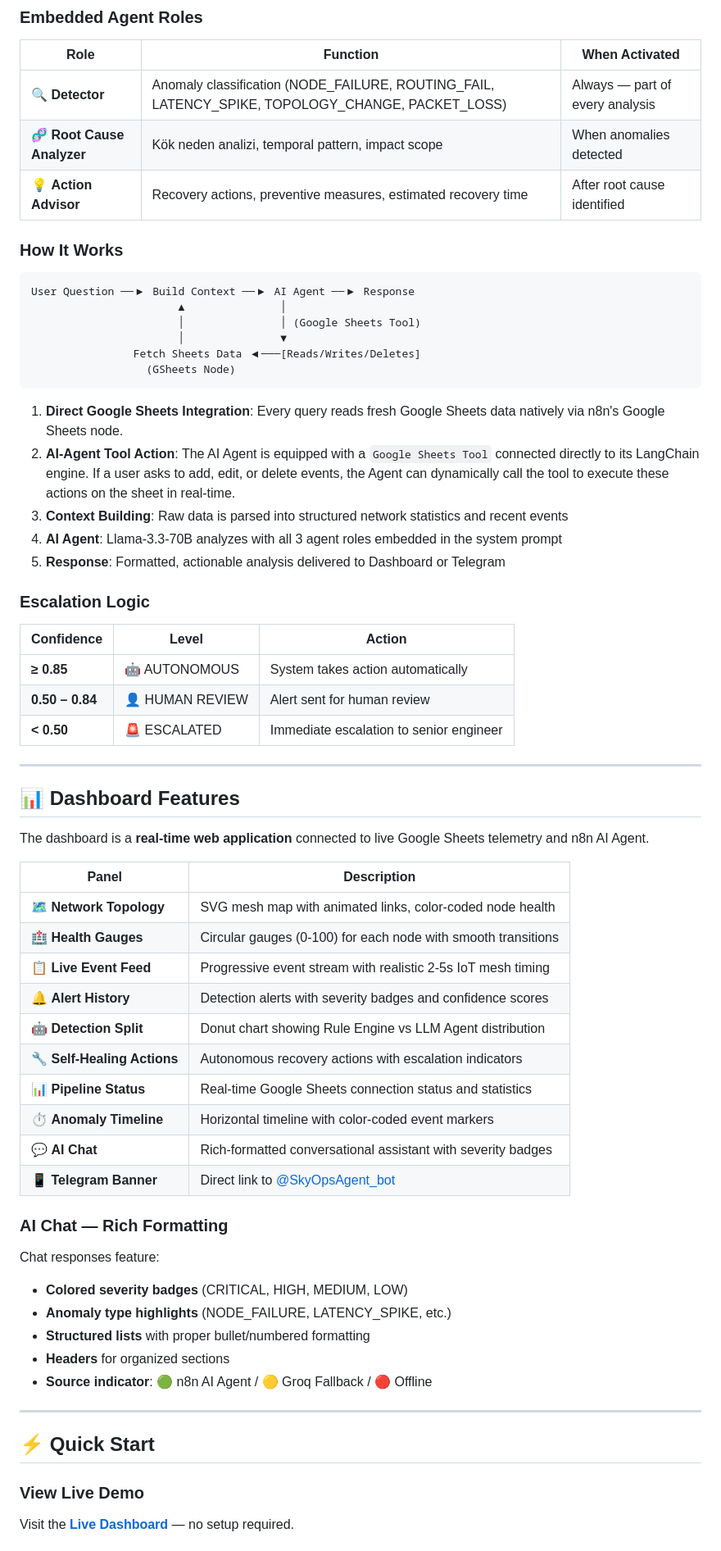
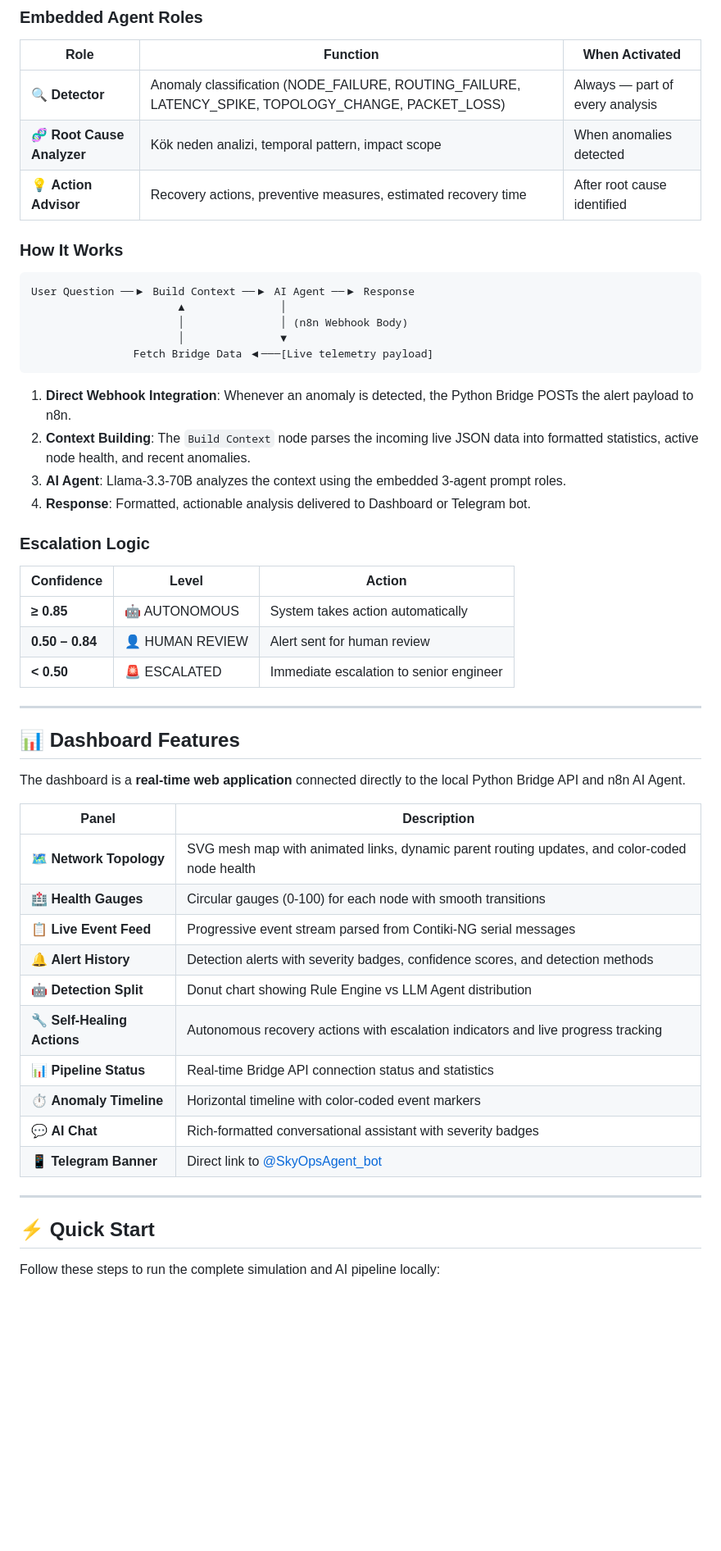
Before and after one commit to omerpanay/SkyOps-Agent, a Markdown page: README.md, the part around one of its changes. Shown at 82% size. Rendered like a GitHub page; blank space fills up the shorter version.

````diff
--- a/README.md
+++ b/README.md
@@ -97,7 +98,7 @@ Unlike traditional multi-workflow approaches, SkyOps uses a **single unified AI
 
 | Role | Function | When Activated |
 |---|---|---|
-| 🔍 **Detector** | Anomaly classification (NODE_FAILURE, ROUTING_FAIL, LATENCY_SPIKE, TOPOLOGY_CHANGE, PACKET_LOSS) | Always — part of every analysis |
+| 🔍 **Detector** | Anomaly classification (NODE_FAILURE, ROUTING_FAILURE, LATENCY_SPIKE, TOPOLOGY_CHANGE, PACKET_LOSS) | Always — part of every analysis |
 | 🧬 **Root Cause Analyzer** | Kök neden analizi, temporal pattern, impact scope | When anomalies detected |
 | 💡 **Action Advisor** | Recovery actions, preventive measures, estimated recovery time | After root cause identified |
 
@@ -106,17 +107,15 @@ Unlike traditional multi-workflow approaches, SkyOps uses a **single unified AI
 ```
 User Question ──▶ Build Context ──▶ AI Agent ──▶ Response
                        ▲               │
-                       │               │ (Google Sheets Tool)
+                       │               │ (n8n Webhook Body)
                        │               ▼
-                Fetch Sheets Data ◀───[Reads/Writes/Deletes]
-                  (GSheets Node)
+                Fetch Bridge Data ◀───[Live telemetry payload]
 ```
 
-1. **Direct Google Sheets Integration**: Every query reads fresh Google Sheets data natively via n8n's Google Sheets node.
-2. **AI-Agent Tool Action**: The AI Agent is equipped with a `Google Sheets Tool` connected directly to its LangChain engine. If a user asks to add, edit, or delete events, the Agent can dynamically call the tool to execute these actions on the sheet in real-time.
-3. **Context Building**: Raw data is parsed into structured network statistics and recent events
-3. **AI Agent**: Llama-3.3-70B analyzes with all 3 agent roles embedded in the system prompt
-4. **Response**: Formatted, actionable analysis delivered to Dashboard or Telegram
+1. **Direct Webhook Integration**: Whenever an anomaly is detected, the Python Bridge POSTs the alert payload to n8n.
+2. **Context Building**: The `Build Context` node parses the incoming live JSON data into formatted statistics, active node health, and recent anomalies.
+3. **AI Agent**: Llama-3.3-70B analyzes the context using the embedded 3-agent prompt roles.
+4. **Response**: Formatted, actionable analysis delivered to Dashboard or Telegram bot.
 
 ### Escalation Logic
 
@@ -130,34 +129,24 @@ User Question ──▶ Build Context ──▶ AI Agent ──▶ Response
 
 ## 📊 Dashboard Features
 
-The dashboard is a **real-time web application** connected to live Google Sheets telemetry and n8n AI Agent.
+The dashboard is a **real-time web application** connected directly to the local Python Bridge API and n8n AI Agent.
 
 | Panel | Description |
 |---|---|
-| 🗺️ **Network Topology** | SVG mesh map with animated links, color-coded node health |
+| 🗺️ **Network Topology** | SVG mesh map with animated links, dynamic parent routing updates, and color-coded node health |
 | 🏥 **Health Gauges** | Circular gauges (0-100) for each node with smooth transitions |
-| 📋 **Live Event Feed** | Progressive event stream with realistic 2-5s IoT mesh timing |
-| 🔔 **Alert History** | Detection alerts with severity badges and confidence scores |
+| 📋 **Live Event Feed** | Progressive event stream parsed from Contiki-NG serial messages |
+| 🔔 **Alert History** | Detection alerts with severity badges, confidence scores, and detection methods |
 | 🤖 **Detection Split** | Donut chart showing Rule Engine vs LLM Agent distribution |
-| 🔧 **Self-Healing Actions** | Autonomous recovery actions with escalation indicators |
-| 📊 **Pipeline Status** | Real-time Google Sheets connection status and statistics |
+| 🔧 **Self-Healing Actions** | Autonomous recovery actions with escalation indicators and live progress tracking |
+| 📊 **Pipeline Status** | Real-time Bridge API connection status and statistics |
 | ⏱️ **Anomaly Timeline** | Horizontal timeline with color-coded event markers |
 | 💬 **AI Chat** | Rich-formatted conversational assistant with severity badges |
 | 📱 **Telegram Banner** | Direct link to [@SkyOpsAgent_bot](https://t.me/SkyOpsAgent_bot) |
-
-### AI Chat — Rich Formatting
-
-Chat responses feature:
-- **Colored severity badges** (CRITICAL, HIGH, MEDIUM, LOW)
-- **Anomaly type highlights** (NODE_FAILURE, LATENCY_SPIKE, etc.)
-- **Structured lists** with proper bullet/numbered formatting
-- **Headers** for organized sections
-- **Source indicator**: 🟢 n8n AI Agent / 🟡 Groq Fallback / 🔴 Offline
 
 ---
 
 ## ⚡ Quick Start
 
-### View Live Demo
-Visit the **[Live Dashboard](https://omerpanay.github.io/SkyOps-Agent/dashboard/)** — no setup required.
+Follow these steps to run the complete simulation and AI pipeline locally:
 
````
Also changed, not shown: other parts of README.md (+62 -51 lines).
